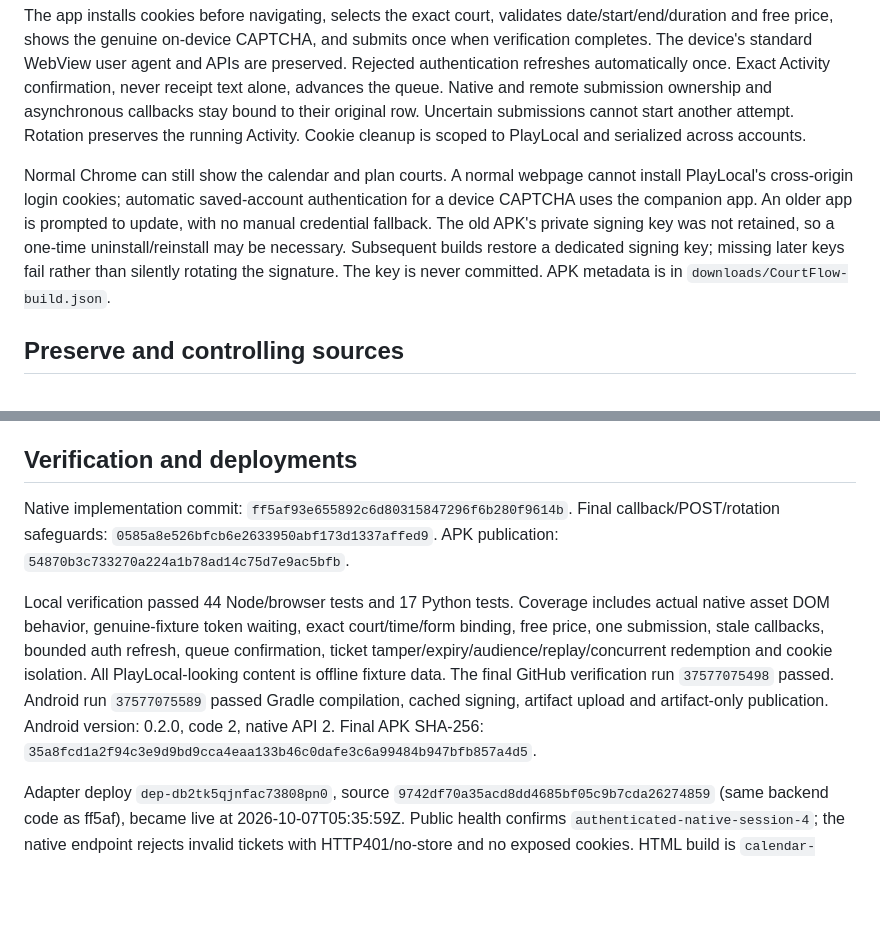
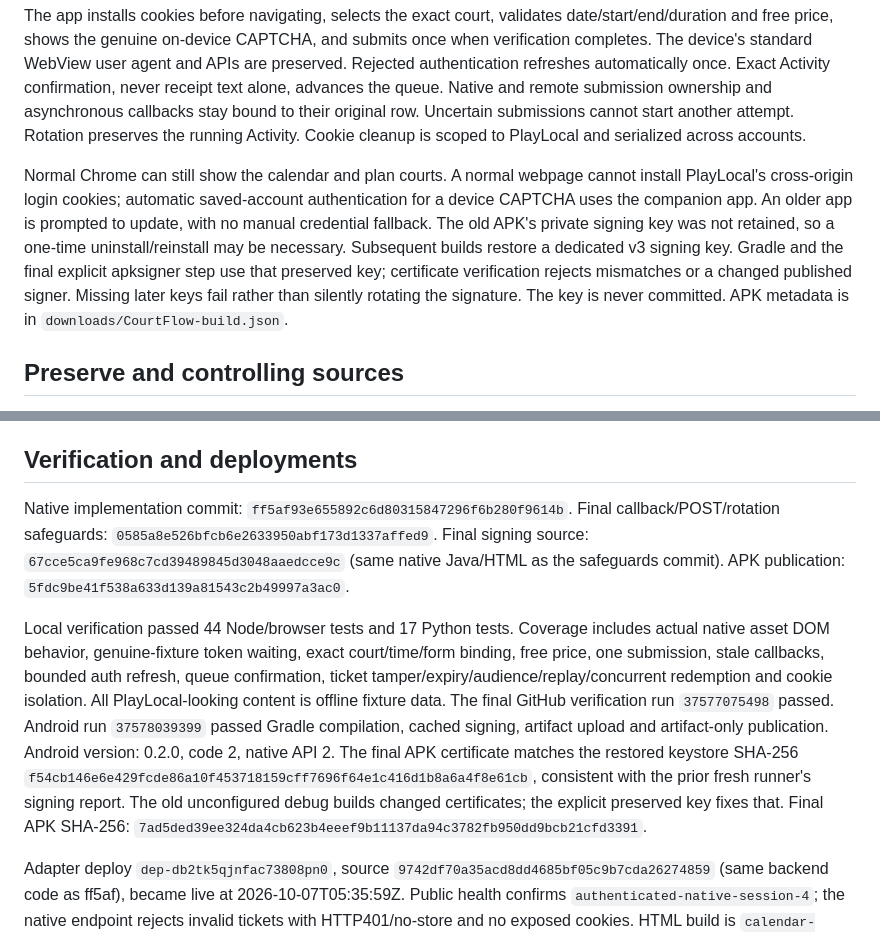
Before and after one commit to to-shreds/PlayLoc, a Markdown page: HANDOFF.md, 2 parts joined by grey strips. GitHub-like rendering; blank space fills up the shorter version.

Commit message:
Record verified final APK signing and download

```diff
--- a/HANDOFF.md
+++ b/HANDOFF.md
@@ -14,7 +14,7 @@ The updated Android companion now invokes a versioned, origin-checked native bri
 
 The app installs cookies before navigating, selects the exact court, validates date/start/end/duration and free price, shows the genuine on-device CAPTCHA, and submits once when verification completes. The device's standard WebView user agent and APIs are preserved. Rejected authentication refreshes automatically once. Exact Activity confirmation, never receipt text alone, advances the queue. Native and remote submission ownership and asynchronous callbacks stay bound to their original row. Uncertain submissions cannot start another attempt. Rotation preserves the running Activity. Cookie cleanup is scoped to PlayLocal and serialized across accounts.
 
-Normal Chrome can still show the calendar and plan courts. A normal webpage cannot install PlayLocal's cross-origin login cookies; automatic saved-account authentication for a device CAPTCHA uses the companion app. An older app is prompted to update, with no manual credential fallback. The old APK's private signing key was not retained, so a one-time uninstall/reinstall may be necessary. Subsequent builds restore a dedicated signing key; missing later keys fail rather than silently rotating the signature. The key is never committed. APK metadata is in `downloads/CourtFlow-build.json`.
+Normal Chrome can still show the calendar and plan courts. A normal webpage cannot install PlayLocal's cross-origin login cookies; automatic saved-account authentication for a device CAPTCHA uses the companion app. An older app is prompted to update, with no manual credential fallback. The old APK's private signing key was not retained, so a one-time uninstall/reinstall may be necessary. Subsequent builds restore a dedicated v3 signing key. Gradle and the final explicit apksigner step use that preserved key; certificate verification rejects mismatches or a changed published signer. Missing later keys fail rather than silently rotating the signature. The key is never committed. APK metadata is in `downloads/CourtFlow-build.json`.
 
 ## Preserve and controlling sources
 
@@ -26,9 +26,9 @@ Preserve prior remote repairs: pre-form iframe/widget detection, required form v
 
 ## Verification and deployments
 
-Native implementation commit: `ff5af93e655892c6d80315847296f6b280f9614b`. Final callback/POST/rotation safeguards: `0585a8e526bfcb6e2633950abf173d1337affed9`. APK publication: `54870b3c733270a224a1b78ad14c75d7e9ac5bfb`.
+Native implementation commit: `ff5af93e655892c6d80315847296f6b280f9614b`. Final callback/POST/rotation safeguards: `0585a8e526bfcb6e2633950abf173d1337affed9`. Final signing source: `67cce5ca9fe968c7cd39489845d3048aaedcce9c` (same native Java/HTML as the safeguards commit). APK publication: `5fdc9be41f538a633d139a81543c2b49997a3ac0`.
 
-Local verification passed 44 Node/browser tests and 17 Python tests. Coverage includes actual native asset DOM behavior, genuine-fixture token waiting, exact court/time/form binding, free price, one submission, stale callbacks, bounded auth refresh, queue confirmation, ticket tamper/expiry/audience/replay/concurrent redemption and cookie isolation. All PlayLocal-looking content is offline fixture data. The final GitHub verification run `37577075498` passed. Android run `37577075589` passed Gradle compilation, cached signing, artifact upload and artifact-only publication. Android version: 0.2.0, code 2, native API 2. Final APK SHA-256: `35a8fcd1a2f94c3e9d9bd9cca4eaa133b46c0dafe3c6a99484b947bfb857a4d5`.
+Local verification passed 44 Node/browser tests and 17 Python tests. Coverage includes actual native asset DOM behavior, genuine-fixture token waiting, exact court/time/form binding, free price, one submission, stale callbacks, bounded auth refresh, queue confirmation, ticket tamper/expiry/audience/replay/concurrent redemption and cookie isolation. All PlayLocal-looking content is offline fixture data. The final GitHub verification run `37577075498` passed. Android run `37578039399` passed Gradle compilation, cached signing, artifact upload and artifact-only publication. Android version: 0.2.0, code 2, native API 2. The final APK certificate matches the restored keystore SHA-256 `f54cb146e6e429fcde86a10f453718159cff7696f64e1c416d1b8a6a4f8e61cb`, consistent with the prior fresh runner's signing report. The old unconfigured debug builds changed certificates; the explicit preserved key fixes that. Final APK SHA-256: `7ad5ded39ee324da4cb623b4eeef9b11137da94c3782fb950dd9bcb21cfd3391`.
 
 Adapter deploy `dep-db2tk5qjnfac73808pn0`, source `9742df70a35acd8dd4685bf05c9b7cda26274859` (same backend code as ff5af), became live at 2026-10-07T05:35:59Z. Public health confirms `authenticated-native-session-4`; the native endpoint rejects invalid tickets with HTTP401/no-store and no exposed cookies. HTML build is `calendar-authenticated-native-3`. Browser service remains the prior `verification-native-handoff-3` deploy `dep-db2s7159fdbs7393cjq0`.
 
```
